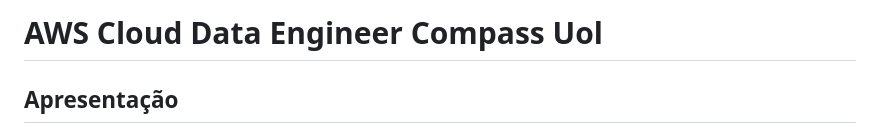
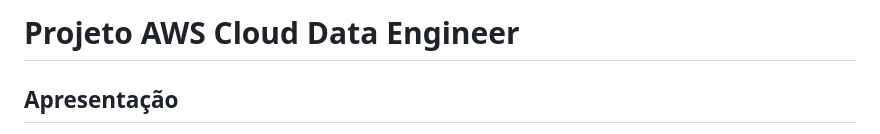
Before and after one commit to heliton1986/projeto_aws_cloud_data_engineer, a Markdown page: README.md, the part around the change. Rendered like a GitHub page.

```diff
--- a/README.md
+++ b/README.md
@@ -1,4 +1,4 @@
-# AWS Cloud Data Engineer Compass Uol
+# Projeto AWS Cloud Data Engineer
 
 ## Apresentação
 
```
